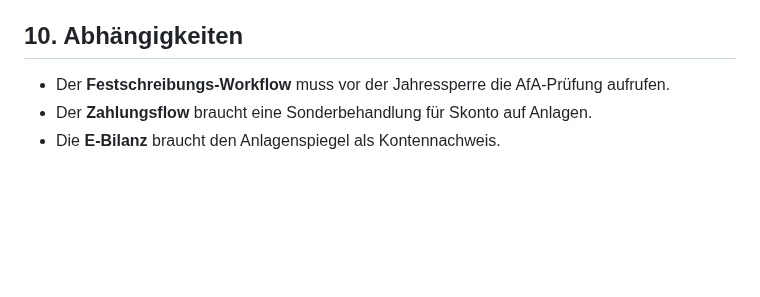
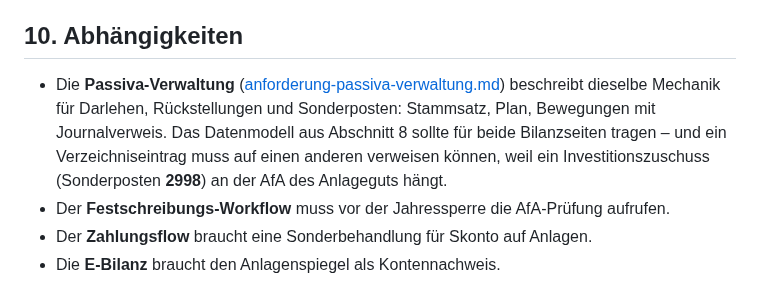
Before and after one commit to mxzinke/buchfink, a Markdown page: docs/anforderung-anlagenverwaltung.md, the part around the change. Drawn GitHub-style; blank space fills up the shorter version.

```diff
--- a/docs/anforderung-anlagenverwaltung.md
+++ b/docs/anforderung-anlagenverwaltung.md
@@ -182,6 +182,12 @@ Anlagegut zu seinen Buchungen und von der Buchung zurück zum Anlagegut.
 
 ## 10. Abhängigkeiten
 
+- Die **Passiva-Verwaltung** ([anforderung-passiva-verwaltung.md](anforderung-passiva-verwaltung.md))
+  beschreibt dieselbe Mechanik für Darlehen, Rückstellungen und Sonderposten: Stammsatz,
+  Plan, Bewegungen mit Journalverweis. Das Datenmodell aus Abschnitt 8 sollte für beide
+  Bilanzseiten tragen – und ein Verzeichniseintrag muss auf einen anderen verweisen
+  können, weil ein Investitionszuschuss (Sonderposten **2998**) an der AfA des
+  Anlageguts hängt.
 - Der **Festschreibungs-Workflow** muss vor der Jahressperre die AfA-Prüfung aufrufen.
 - Der **Zahlungsflow** braucht eine Sonderbehandlung für Skonto auf Anlagen.
 - Die **E-Bilanz** braucht den Anlagenspiegel als Kontennachweis.
```
Also changed, not shown: docs/anforderung-beleg-buchungsflow.md (+6 -1 lines), docs/anforderung-passiva-verwaltung.md (added, +498 -0 lines).
